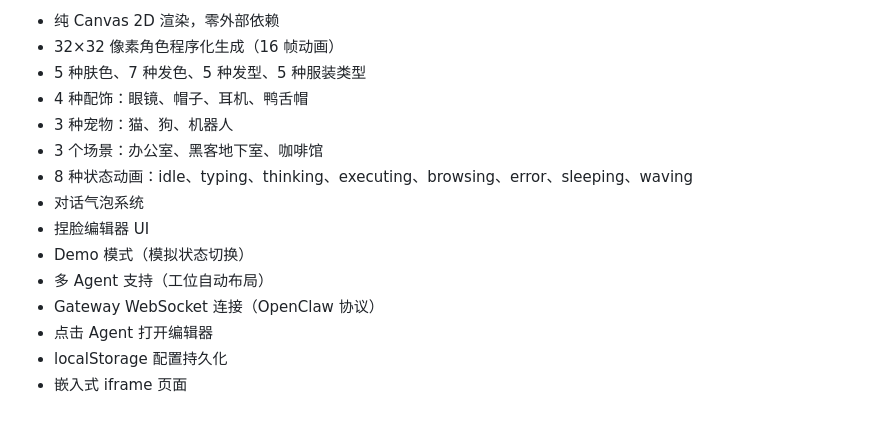
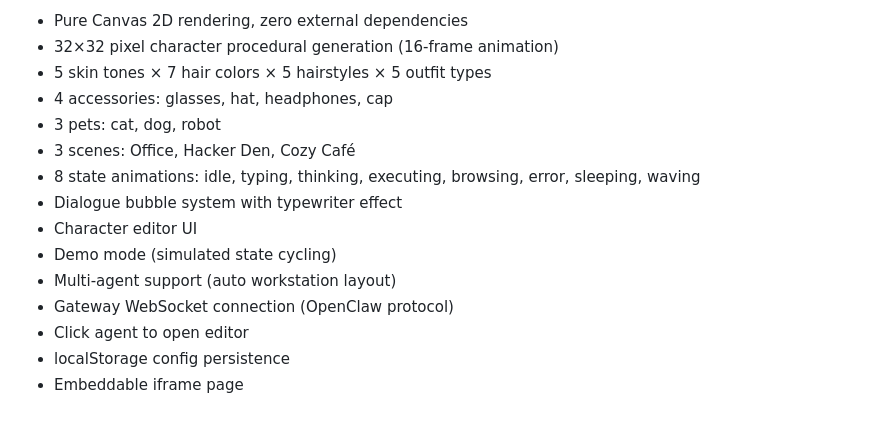
Before and after one commit to clawlabz/clawskin, a Markdown page: CHANGELOG.md, the part around one of its changes. Drawn GitHub-style.

Commit message:
docs: rewrite CHANGELOG to English, matching README language
Co-Authored-By: Claude Opus 4.6 (1M context) <noreply@anthropic.com>

```diff
--- a/CHANGELOG.md
+++ b/CHANGELOG.md
@@ -145,16 +143,16 @@
 
-- 纯 Canvas 2D 渲染，零外部依赖
-- 32×32 像素角色程序化生成（16 帧动画）
-- 5 种肤色、7 种发色、5 种发型、5 种服装类型
-- 4 种配饰：眼镜、帽子、耳机、鸭舌帽
-- 3 种宠物：猫、狗、机器人
-- 3 个场景：办公室、黑客地下室、咖啡馆
-- 8 种状态动画：idle、typing、thinking、executing、browsing、error、sleeping、waving
-- 对话气泡系统
-- 捏脸编辑器 UI
-- Demo 模式（模拟状态切换）
-- 多 Agent 支持（工位自动布局）
-- Gateway WebSocket 连接（OpenClaw 协议）
-- 点击 Agent 打开编辑器
-- localStorage 配置持久化
-- 嵌入式 iframe 页面
+- Pure Canvas 2D rendering, zero external dependencies
+- 32×32 pixel character procedural generation (16-frame animation)
+- 5 skin tones × 7 hair colors × 5 hairstyles × 5 outfit types
+- 4 accessories: glasses, hat, headphones, cap
+- 3 pets: cat, dog, robot
+- 3 scenes: Office, Hacker Den, Cozy Café
+- 8 state animations: idle, typing, thinking, executing, browsing, error, sleeping, waving
+- Dialogue bubble system with typewriter effect
+- Character editor UI
+- Demo mode (simulated state cycling)
+- Multi-agent support (auto workstation layout)
+- Gateway WebSocket connection (OpenClaw protocol)
+- Click agent to open editor
+- localStorage config persistence
+- Embeddable iframe page
```
Also changed, not shown: other parts of CHANGELOG.md (+100 -102 lines).
